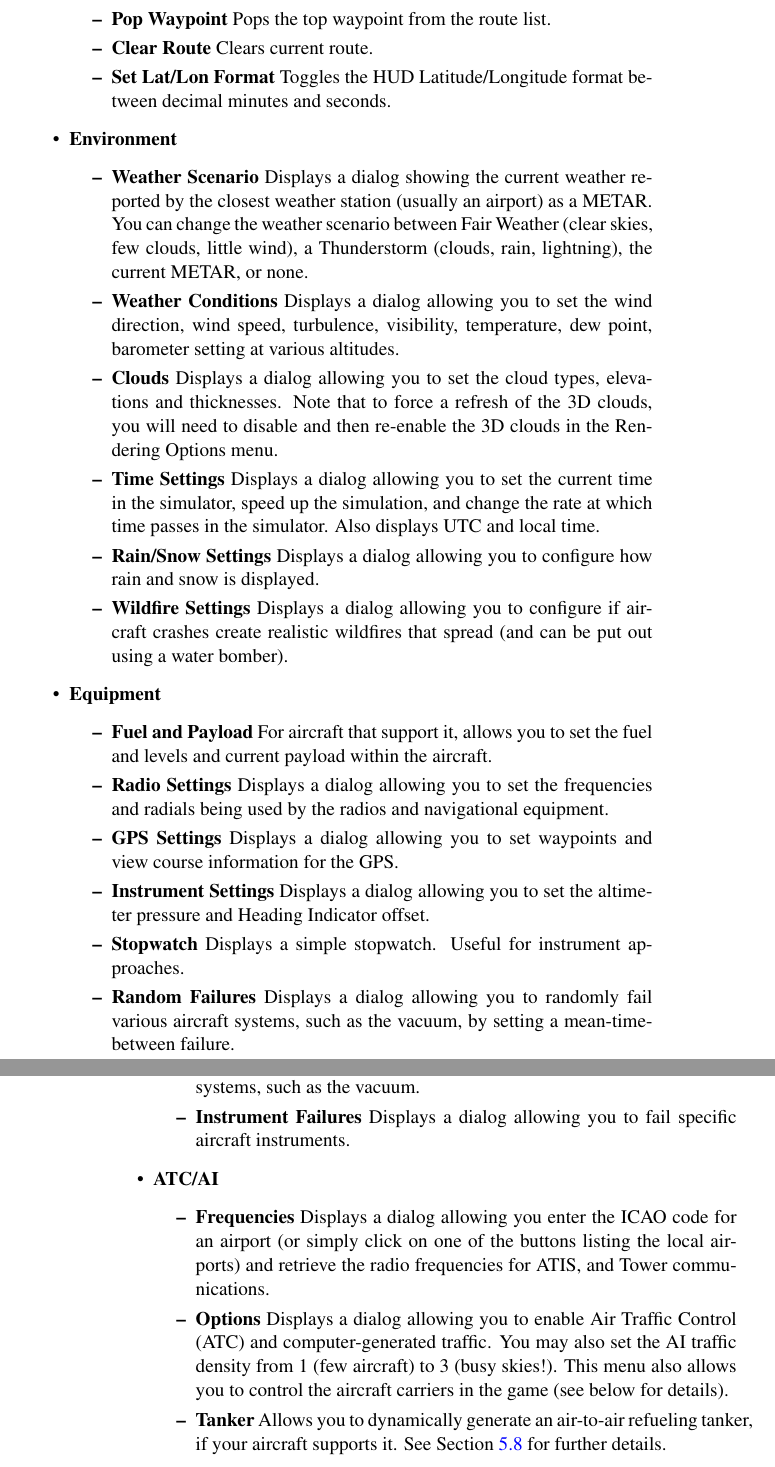
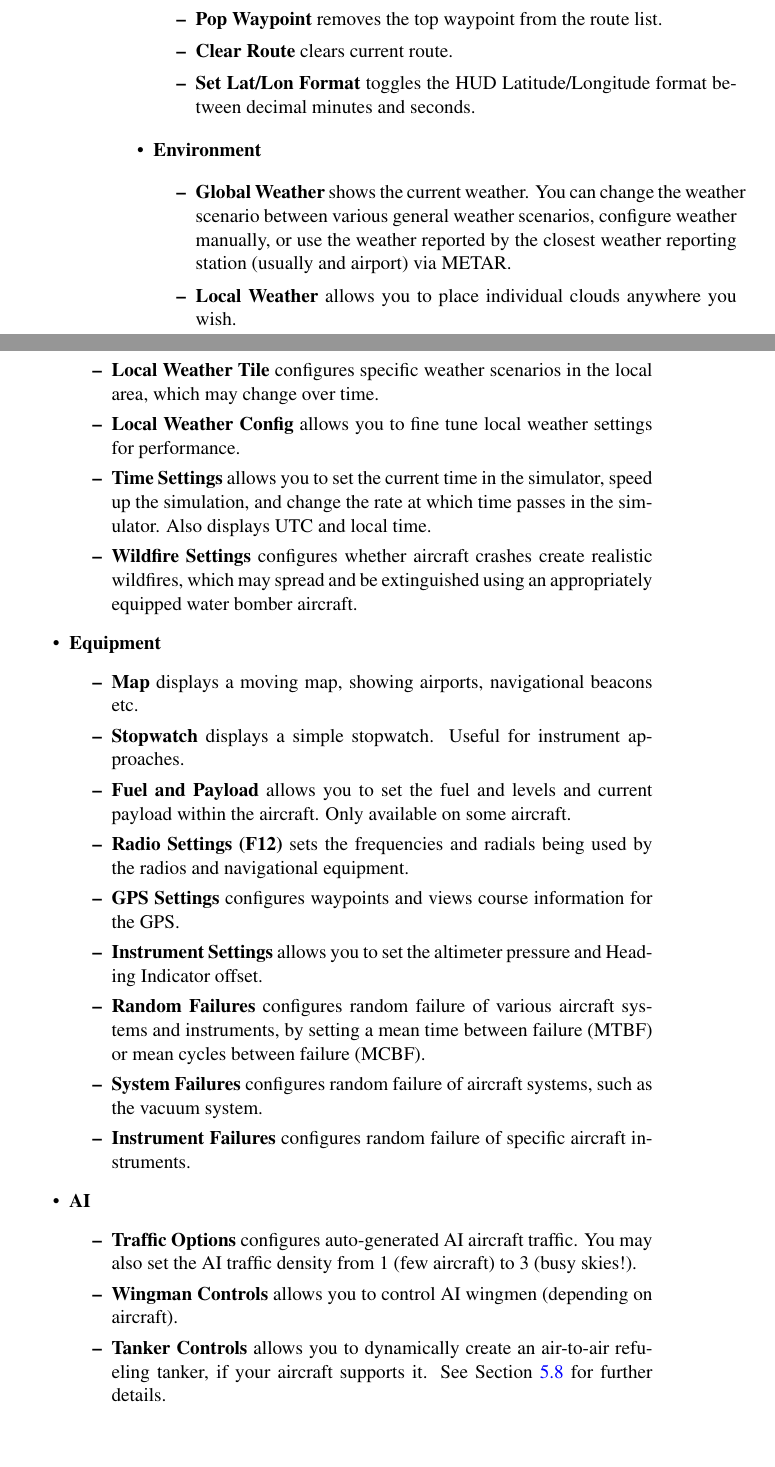
Before and after one commit to tonghuix/getstart-zh, a LaTeX thesis (source/getstart.tex, which reads source/flight.tex): two parts of pages 69 and 70 of 204 before the commit and two parts of pages 68 and 69 of 204 after it, joined at a grey line, cut so that both start at the same text, the shorter picture padded with empty space. Compiled offline with pdfLaTeX.

Commit message:
Version number update (v2.2.0), make menu help consistent with actual menus, fix minor typo.

```diff
--- a/source/flight.tex
+++ b/source/flight.tex
@@ -362,66 +335,57 @@ current waypoint is displayed in the HUD.
-  \item \textbf{Pop Waypoint} Pops the top waypoint from the route list.
- \item \textbf{Clear Route} Clears current route.
-  \item \textbf{Set Lat/Lon Format} Toggles the HUD Latitude/Longitude format
+current waypoint may be displayed in the HUD.
+  \item \textbf{Pop Waypoint} removes the top waypoint from the route list.
+ \item \textbf{Clear Route} clears current route.
+  \item \textbf{Set Lat/Lon Format} toggles the HUD Latitude/Longitude format
 between decimal minutes and seconds.
  \end{itemize}
 
 \item \textbf{Environment}\index{weather}
  \begin{itemize}
-  \item \textbf{Weather Scenario} Displays a dialog showing the current weather
-reported by the closest
-  weather station (usually an airport) as a METAR. You can change the weather
-scenario between
-  Fair Weather (clear skies, few clouds, little wind), a Thunderstorm (clouds,
-rain, lightning), the current METAR, or none.
-  \item \textbf{Weather Conditions}  Displays a dialog allowing you to set the
-wind direction, wind speed,
-  turbulence, visibility, temperature, dew point, barometer setting at various
-altitudes.
-  \item \textbf{Clouds}  Displays a dialog allowing you to set the cloud types,
-elevations and thicknesses. Note that to force a refresh of the 3D clouds, you
-will need to disable and then re-enable the 3D clouds in the Rendering Options menu.
-  \item \textbf{Time Settings}  Displays a dialog allowing you to set the current
+
+  \item \textbf{Global Weather} shows the current weather.
+  You can change the weather scenario between various general weather scenarios,
+  configure weather manually,
+  or use the weather reported by the closest weather reporting station (usually
+  and airport) via METAR.
+  \item \textbf{Local Weather} allows you to place individual clouds anywhere you wish.
+  \item \textbf{Local Weather Tile}  configures specific weather scenarios in
+  the local area, which may change over time.
+  \item \textbf{Local Weather Config} allows you to fine tune local weather
+  settings for performance.
+  \item \textbf{Time Settings} allows you to set the current
 time in the simulator, speed up the simulation, and change the rate at which
 time passes in the simulator. Also displays UTC and local time.
-  \item \textbf{Rain/Snow Settings}  Displays a dialog allowing you to
-configure how rain and snow is displayed.
-  \item \textbf{Wildfire Settings}  Displays a dialog allowing you to
-configure if aircraft crashes create realistic wildfires that spread (and can be put out
-using a water bomber).
+  \item \textbf{Wildfire Settings} configures whether aircraft crashes create realistic
+  wildfires, which may spread and be extinguished using an appropriately equipped water
+  bomber aircraft.
  \end{itemize}
 
 \item \textbf{Equipment}\index{equipment}
  \begin{itemize}
-  \item \textbf{Fuel and Payload}  For aircraft that support it, allows you to
-set the fuel and levels and current payload within the aircraft.
-  \item \textbf{Radio Settings}  Displays a dialog allowing you to set the
-frequencies and radials being used by the radios and navigational equipment.
-  \item \textbf{GPS Settings}  Displays a dialog allowing you to set waypoints
-and view course information for the GPS.
-  \item \textbf{Instrument Settings}  Displays a dialog allowing you to set the
+  \item \textbf{Map} displays a moving map, showing airports, navigational beacons etc.
+  \item \textbf{Stopwatch} displays a simple stopwatch. Useful for instrument
+approaches.
+  \item \textbf{Fuel and Payload} allows you to
+set the fuel and levels and current payload within the aircraft. Only available on
+some aircraft.
+  \item \textbf{Radio Settings (F12)} sets the frequencies and radials being used by
+  the radios and navigational equipment.
+  \item \textbf{GPS Settings}  configures waypoints and views course information for the GPS.
+  \item \textbf{Instrument Settings}  allows you to set the
 altimeter pressure and Heading Indicator offset.
-  \item \textbf{Stopwatch}  Displays a simple stopwatch. Useful for instrument
-approaches.
-  \item \textbf{Random Failures} Displays a dialog allowing you to randomly fail various
-aircraft systems, such as the vacuum, by setting a mean-time-between failure.
-  \item \textbf{System Failures} Displays a dialog allowing you to fail various
-aircraft systems, such as the vacuum.
-  \item \textbf{Instrument Failures}  Displays a dialog allowing you to fail
-specific aircraft instruments.
+  \item \textbf{Random Failures} configures random failure of various
+aircraft systems and instruments, by setting a mean time between failure (MTBF) or mean cycles
+between failure (MCBF).
+  \item \textbf{System Failures} configures random failure of aircraft systems, such as the vacuum
+  system.
+  \item \textbf{Instrument Failures} configures random failure of specific aircraft instruments.
  \end{itemize}
 
-\item \textbf{ATC/AI}\index{ATC}\index{AI}
+\item \textbf{AI}\index{AI}
  \begin{itemize}
-  \item \textbf{Frequencies}  Displays a dialog allowing you enter the ICAO code
-for an airport
-  (or simply click on one of the buttons listing the local airports) and
-retrieve the radio
-  frequencies for ATIS, and Tower communications.
-  \item \textbf{Options}  Displays a dialog allowing you to enable Air Traffic
-Control (ATC) and
-  computer-generated traffic. You may also set the AI traffic density from 1
-(few aircraft) to 3 (busy skies!).
-  This menu also allows you to control the aircraft carriers in the game (see
-below for details).
-  \item \textbf{Tanker}  Allows you to dynamically generate an air-to-air refueling
+  \item \textbf{Traffic Options} configures auto-generated AI aircraft traffic.
+  You may also set the AI traffic density from 1 (few aircraft) to 3 (busy skies!).
+  \item \textbf{Wingman Controls} allows you to control AI wingmen (depending on aircraft).
+  \item \textbf{Tanker Controls}  allows you to dynamically create an air-to-air refueling
   tanker, if your aircraft supports it. See Section \ref{aar} for further details.
+  \item \textbf{Carrier Controls} allows you to control an AI aircraft carrier.
```
Also changed, not shown: source/FGShortRef.tex (+1 -1 lines), source/preface.tex (+2 -2 lines), source/title.tex (+1 -1 lines), source/flight.tex (143 more changed lines).
